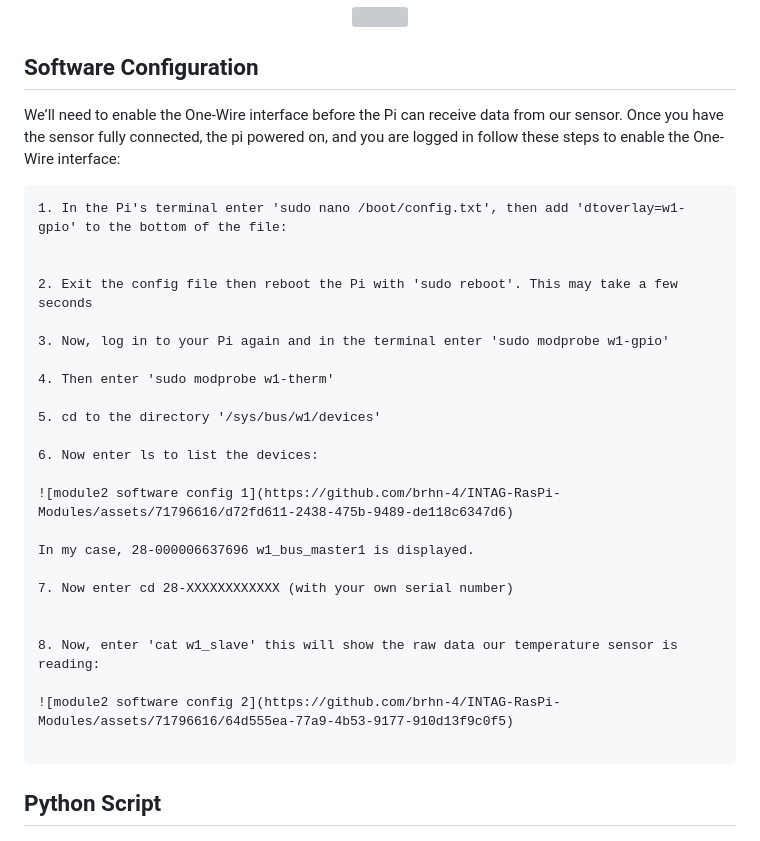
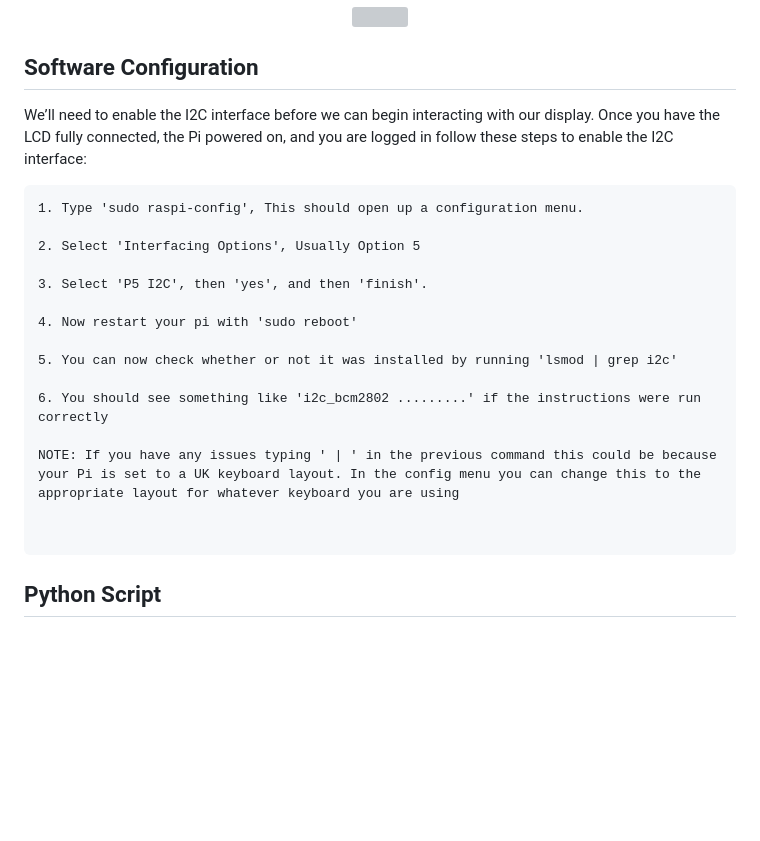
Before and after one commit to brhn-4/RasPi-Modules, a Markdown page: Module 3/Readme.md, the part around the change. Rendered like a GitHub page; blank space fills up the shorter version; grey boxes are pictures that could not be loaded.

````diff
--- a/Module 3/Readme.md
+++ b/Module 3/Readme.md
@@ -37,31 +37,22 @@ NOTE: Because, as stated earlier we only need 4 pins to control the 16 pins of t
 
 ## Software Configuration
 
-We’ll need to enable the One-Wire interface before the Pi can receive data from our sensor. Once you have the sensor fully connected, the pi powered on, and you are logged in follow these steps to enable the One-Wire interface:
+We’ll need to enable the I2C interface before we can begin interacting with our display. Once you have the LCD fully connected, the Pi powered on, and you are logged in follow these steps to enable the I2C interface:
 ```
-1. In the Pi's terminal enter 'sudo nano /boot/config.txt', then add 'dtoverlay=w1-gpio' to the bottom of the file:
+1. Type 'sudo raspi-config', This should open up a configuration menu.
 
+2. Select 'Interfacing Options', Usually Option 5
 
-2. Exit the config file then reboot the Pi with 'sudo reboot'. This may take a few seconds
+3. Select 'P5 I2C', then 'yes', and then 'finish'.
 
-3. Now, log in to your Pi again and in the terminal enter 'sudo modprobe w1-gpio'
+4. Now restart your pi with 'sudo reboot'
 
-4. Then enter 'sudo modprobe w1-therm'
+5. You can now check whether or not it was installed by running 'lsmod | grep i2c'
 
-5. cd to the directory '/sys/bus/w1/devices'
+6. You should see something like 'i2c_bcm2802 .........' if the instructions were run correctly
 
-6. Now enter ls to list the devices:
+NOTE: If you have any issues typing ' | ' in the previous command this could be because your Pi is set to a UK keyboard layout. In the config menu you can change this to the appropriate layout for whatever keyboard you are using
 
-![module2 software config 1](https://github.com/brhn-4/INTAG-RasPi-Modules/assets/71796616/d72fd611-2438-475b-9489-de118c6347d6)
-
-In my case, 28-000006637696 w1_bus_master1 is displayed.
-
-7. Now enter cd 28-XXXXXXXXXXXX (with your own serial number)
-
-
-8. Now, enter 'cat w1_slave' this will show the raw data our temperature sensor is reading:
-
-![module2 software config 2](https://github.com/brhn-4/INTAG-RasPi-Modules/assets/71796616/64d555ea-77a9-4b53-9177-910d13f9c0f5)
 
 ```
 
````
